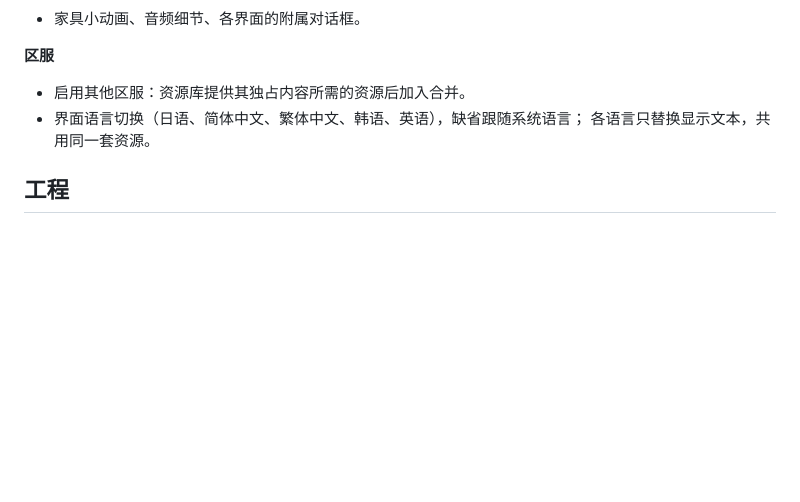
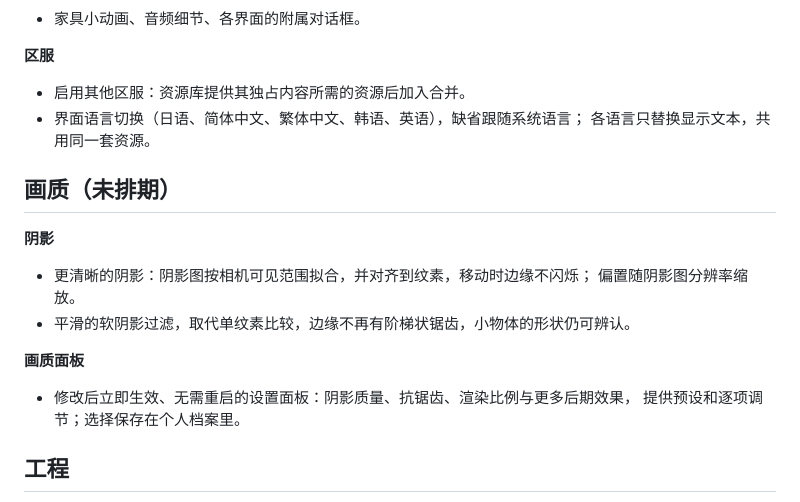
Before and after one commit to empty-sekai/moly, a Markdown page: ROADMAP.md, the part around the change. GitHub-like rendering; blank space fills up the shorter version.

```diff
--- a/ROADMAP.md
+++ b/ROADMAP.md
@@ -155,6 +155,17 @@ moly 分两部分：
 - 界面语言切换（日语、简体中文、繁体中文、韩语、英语），缺省跟随系统语言；
   各语言只替换显示文本，共用同一套资源。
 
+## 画质（未排期）
+
+**阴影**
+- 更清晰的阴影：阴影图按相机可见范围拟合，并对齐到纹素，移动时边缘不闪烁；
+  偏置随阴影图分辨率缩放。
+- 平滑的软阴影过滤，取代单纹素比较，边缘不再有阶梯状锯齿，小物体的形状仍可辨认。
+
+**画质面板**
+- 修改后立即生效、无需重启的设置面板：阴影质量、抗锯齿、渲染比例与更多后期效果，
+  提供预设和逐项调节；选择保存在个人档案里。
+
 ## 工程
 
 - 升级 Bevy 到 0.20。
```
Also changed, not shown: ROADMAP.en.md (+13 -0 lines).
